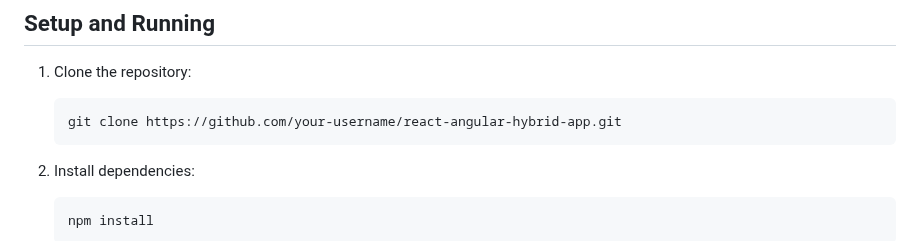
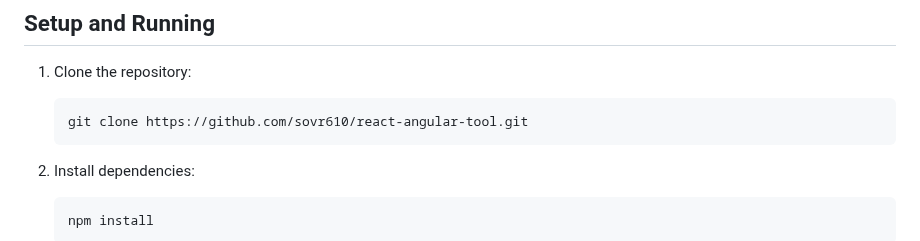
Before and after one commit to sovr610/react-angular-tool, a Markdown page: README.md, the part around the change. Drawn GitHub-style.

````diff
--- a/README.md
+++ b/README.md
@@ -42,7 +42,7 @@ This project demonstrates a unique approach to web development by combining Reac
 
 1. Clone the repository:
    ```
-   git clone https://github.com/your-username/react-angular-hybrid-app.git
+   git clone https://github.com/sovr610/react-angular-tool.git
    ```
 
 2. Install dependencies:
````
